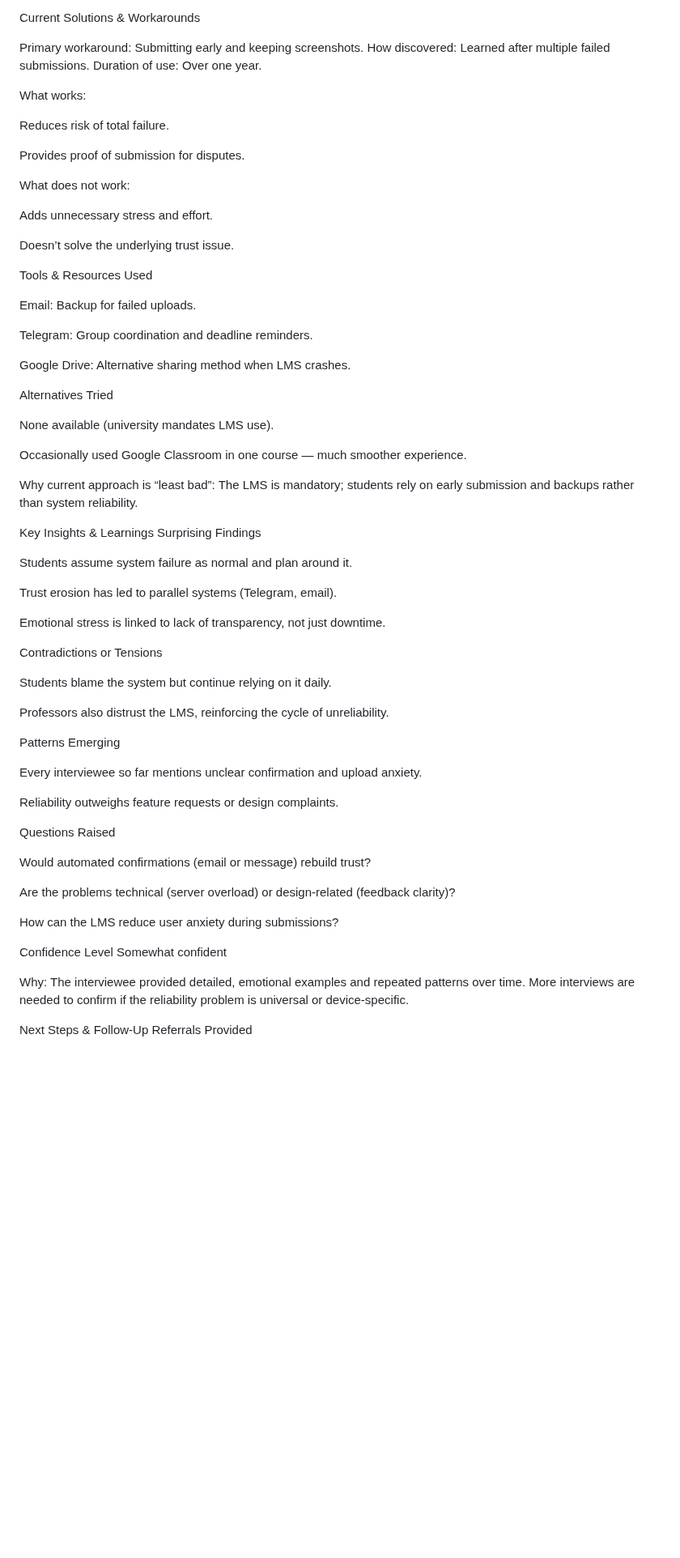
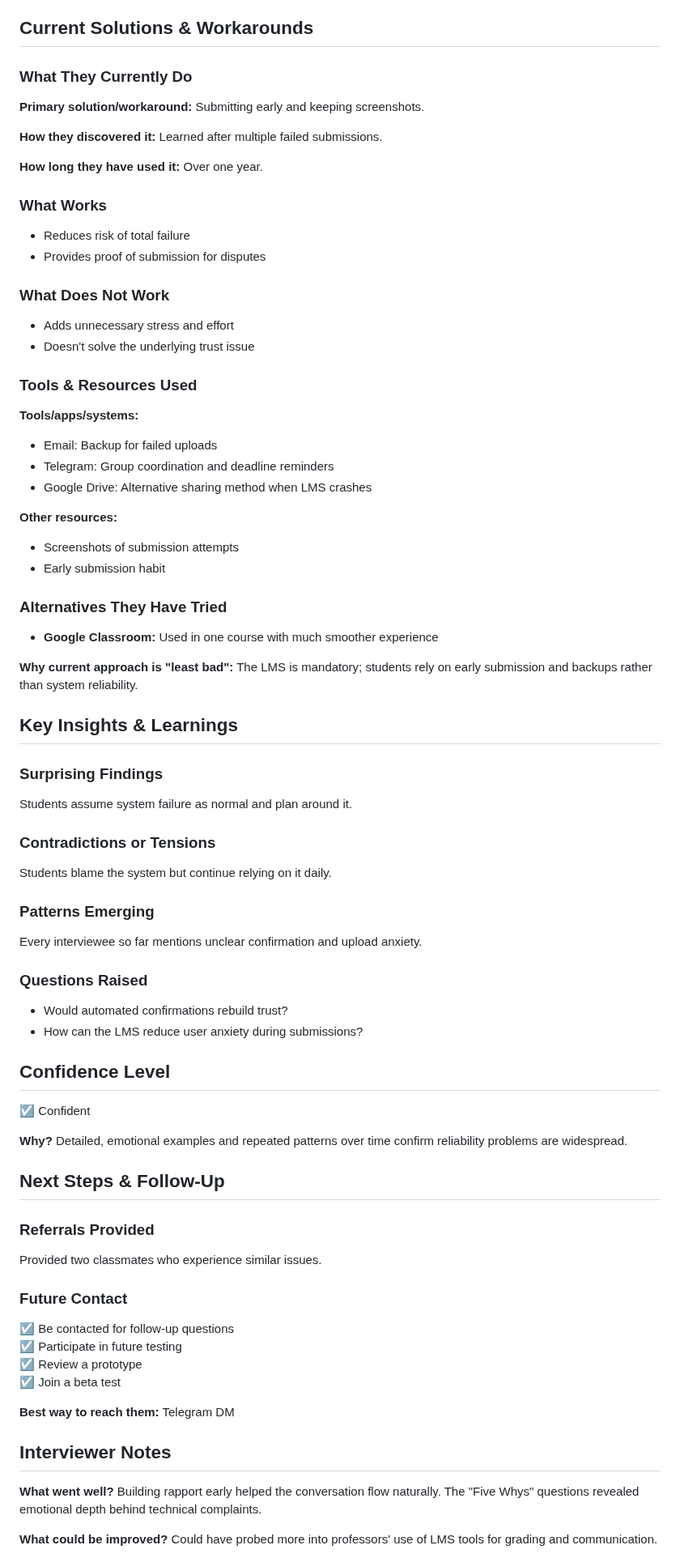
Before and after one commit to XDalexdi/Vertex, a Markdown page: 01-discovery/interview-logs/interview-004.md, the part around one of its changes. Shown at 81% size. Rendered like a GitHub page; blank space fills up the shorter version.

```diff
--- a/01-discovery/interview-logs/interview-004.md
+++ b/01-discovery/interview-logs/interview-004.md
@@ -151,74 +136,69 @@ Other instances mentioned:
 Friends missing grades or losing uploaded files. Some teachers avoid using the LMS for major assignments due to reliability concerns.
 
-Current Solutions & Workarounds
+## Current Solutions & Workarounds
+### What They Currently Do
+**Primary solution/workaround:** Submitting early and keeping screenshots.
 
-Primary workaround: Submitting early and keeping screenshots.
-How discovered: Learned after multiple failed submissions.
-Duration of use: Over one year.
+**How they discovered it:** Learned after multiple failed submissions.
 
-What works:
+**How long they have used it:** Over one year.
 
-Reduces risk of total failure.
+### What Works
+- Reduces risk of total failure
+- Provides proof of submission for disputes
 
-Provides proof of submission for disputes.
+### What Does Not Work
+- Adds unnecessary stress and effort
+- Doesn't solve the underlying trust issue
 
-What does not work:
+### Tools & Resources Used
+**Tools/apps/systems:**
+- Email: Backup for failed uploads
+- Telegram: Group coordination and deadline reminders
+- Google Drive: Alternative sharing method when LMS crashes
 
-Adds unnecessary stress and effort.
+**Other resources:**
+- Screenshots of submission attempts
+- Early submission habit
 
-Doesn’t solve the underlying trust issue.
+### Alternatives They Have Tried
+- **Google Classroom:** Used in one course with much smoother experience
 
-Tools & Resources Used
+**Why current approach is "least bad":** The LMS is mandatory; students rely on early submission and backups rather than system reliability.
 
-Email: Backup for failed uploads.
-
-Telegram: Group coordination and deadline reminders.
-
-Google Drive: Alternative sharing method when LMS crashes.
-
-Alternatives Tried
-
-None available (university mandates LMS use).
-
-Occasionally used Google Classroom in one course — much smoother experience.
-
-Why current approach is “least bad”:
-The LMS is mandatory; students rely on early submission and backups rather than system reliability.
-
-Key Insights & Learnings
-Surprising Findings
-
+## Key Insights & Learnings
+### Surprising Findings
 Students assume system failure as normal and plan around it.
 
-Trust erosion has led to parallel systems (Telegram, email).
-
-Emotional stress is linked to lack of transparency, not just downtime.
-
-Contradictions or Tensions
-
+### Contradictions or Tensions
 Students blame the system but continue relying on it daily.
 
-Professors also distrust the LMS, reinforcing the cycle of unreliability.
-
-Patterns Emerging
-
+### Patterns Emerging
 Every interviewee so far mentions unclear confirmation and upload anxiety.
 
-Reliability outweighs feature requests or design complaints.
+### Questions Raised
+- Would automated confirmations rebuild trust?
+- How can the LMS reduce user anxiety during submissions?
 
-Questions Raised
+## Confidence Level
+☑ Confident
 
-Would automated confirmations (email or message) rebuild trust?
+**Why?** Detailed, emotional examples and repeated patterns over time confirm reliability problems are widespread.
 
-Are the problems technical (server overload) or design-related (feedback clarity)?
+## Next Steps & Follow-Up
+### Referrals Provided
+Provided two classmates who experience similar issues.
 
-How can the LMS reduce user anxiety during submissions?
+### Future Contact
+☑ Be contacted for follow-up questions
+☑ Participate in future testing
+☑ Review a prototype
+☑ Join a beta test
 
-Confidence Level
- Somewhat confident
+**Best way to reach them:** Telegram DM
 
-Why: The interviewee provided detailed, emotional examples and repeated patterns over time. More interviews are needed to confirm if the reliability problem is universal or device-specific.
+## Interviewer Notes
+**What went well?** Building rapport early helped the conversation flow naturally. The "Five Whys" questions revealed emotional depth behind technical complaints.
 
-Next Steps & Follow-Up
-Referrals Provided
+**What could be improved?** Could have probed more into professors' use of LMS tools for grading and communication.
 
```
Also changed, not shown: other parts of 01-discovery/interview-logs/interview-004.md (+88 -123 lines).
